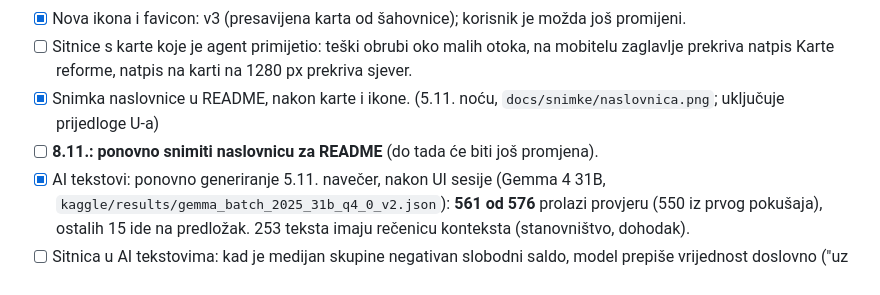
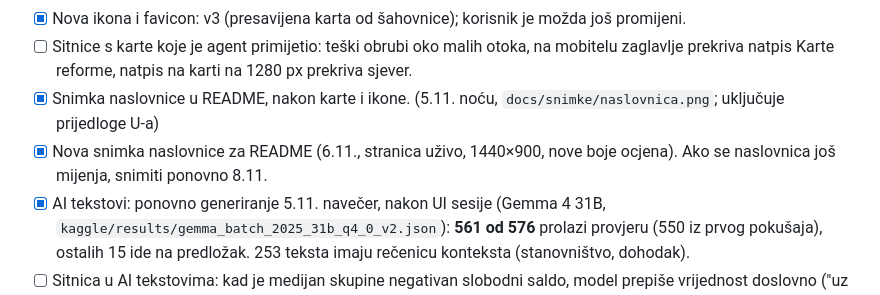
Before and after one commit to abi-azan/Datathon-Portala-otvorenih-podataka-2026, a Markdown page: docs/TODO.md, the part around the change. GitHub-like rendering.

Commit message:
Nova snimka naslovnice za README: stranica uživo s bojama od zelene do crvene (1440×900) [skip ci]
Snimka je sa stranice uživo nakon deploya 79850e9; [skip ci] jer se mijenjaju samo README slika i TODO, a stranica je već objavljena.

```diff
--- a/docs/TODO.md
+++ b/docs/TODO.md
@@ -17,7 +17,7 @@
 - [x] Nova ikona i favicon: v3 (presavijena karta od šahovnice); korisnik je možda još promijeni.
 - [ ] Sitnice s karte koje je agent primijetio: teški obrubi oko malih otoka, na mobitelu zaglavlje prekriva natpis Karte reforme, natpis na karti na 1280 px prekriva sjever.
 - [x] Snimka naslovnice u README, nakon karte i ikone. (5.11. noću, `docs/snimke/naslovnica.png`; uključuje prijedloge U-a)
-- [ ] **8.11.: ponovno snimiti naslovnicu za README** (do tada će biti još promjena).
+- [x] Nova snimka naslovnice za README (6.11., stranica uživo, 1440×900, nove boje ocjena). Ako se naslovnica još mijenja, snimiti ponovno 8.11.
 - [x] AI tekstovi: ponovno generiranje 5.11. navečer, nakon UI sesije (Gemma 4 31B, `kaggle/results/gemma_batch_2025_31b_q4_0_v2.json`): **561 od 576** prolazi provjeru (550 iz prvog pokušaja), ostalih 15 ide na predložak. 253 teksta imaju rečenicu konteksta (stanovništvo, dohodak).
 - [ ] Sitnica u AI tekstovima: kad je medijan skupine negativan slobodni saldo, model prepiše vrijednost doslovno ("uz medijan skupine od nedostaje 1,7 % tekućih prihoda", npr. Međimurska županija; 14 tekstova). Popravak traži promjenu paketa, a time i novi batch; ne isplati se prije predaje.
 
```
Also changed, not shown: docs/snimke/naslovnica.png.
